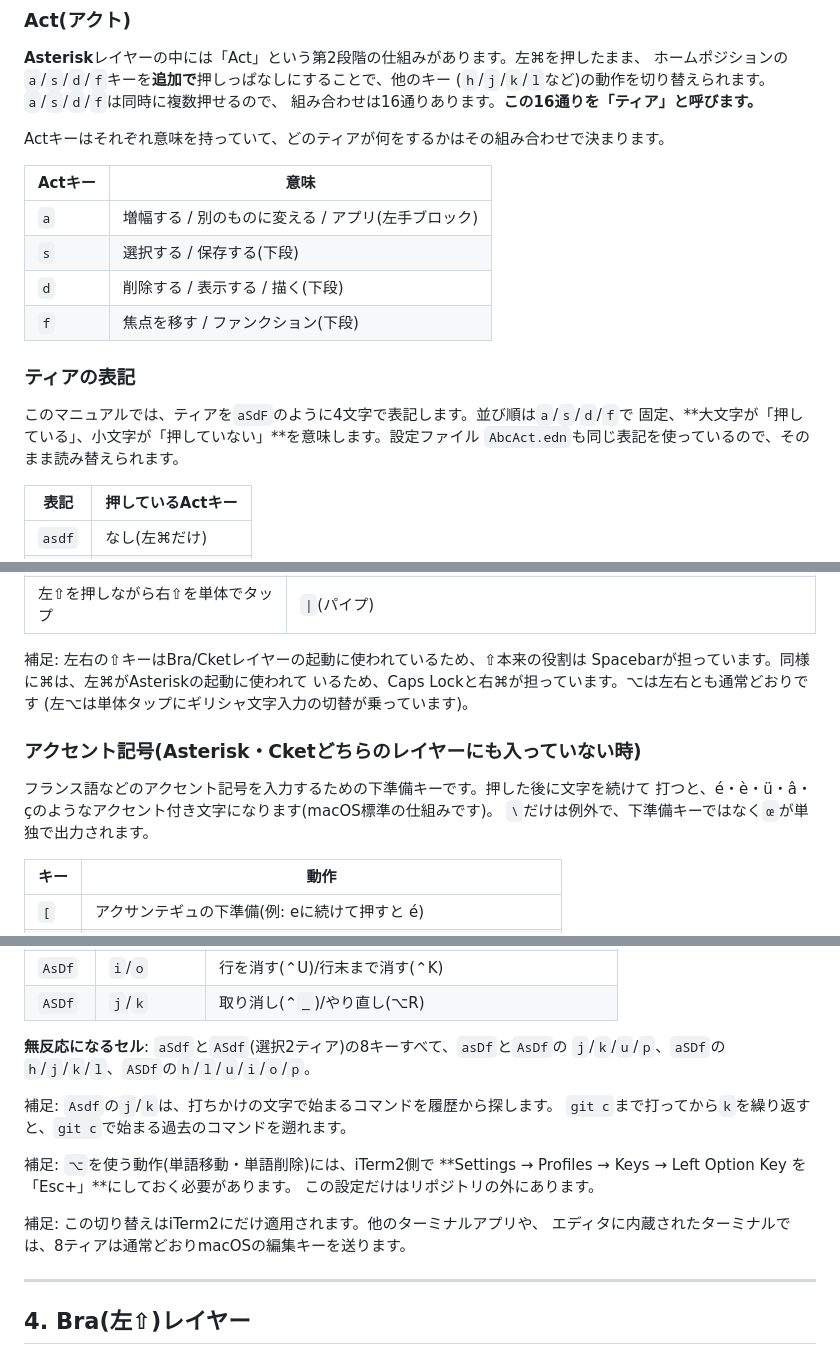
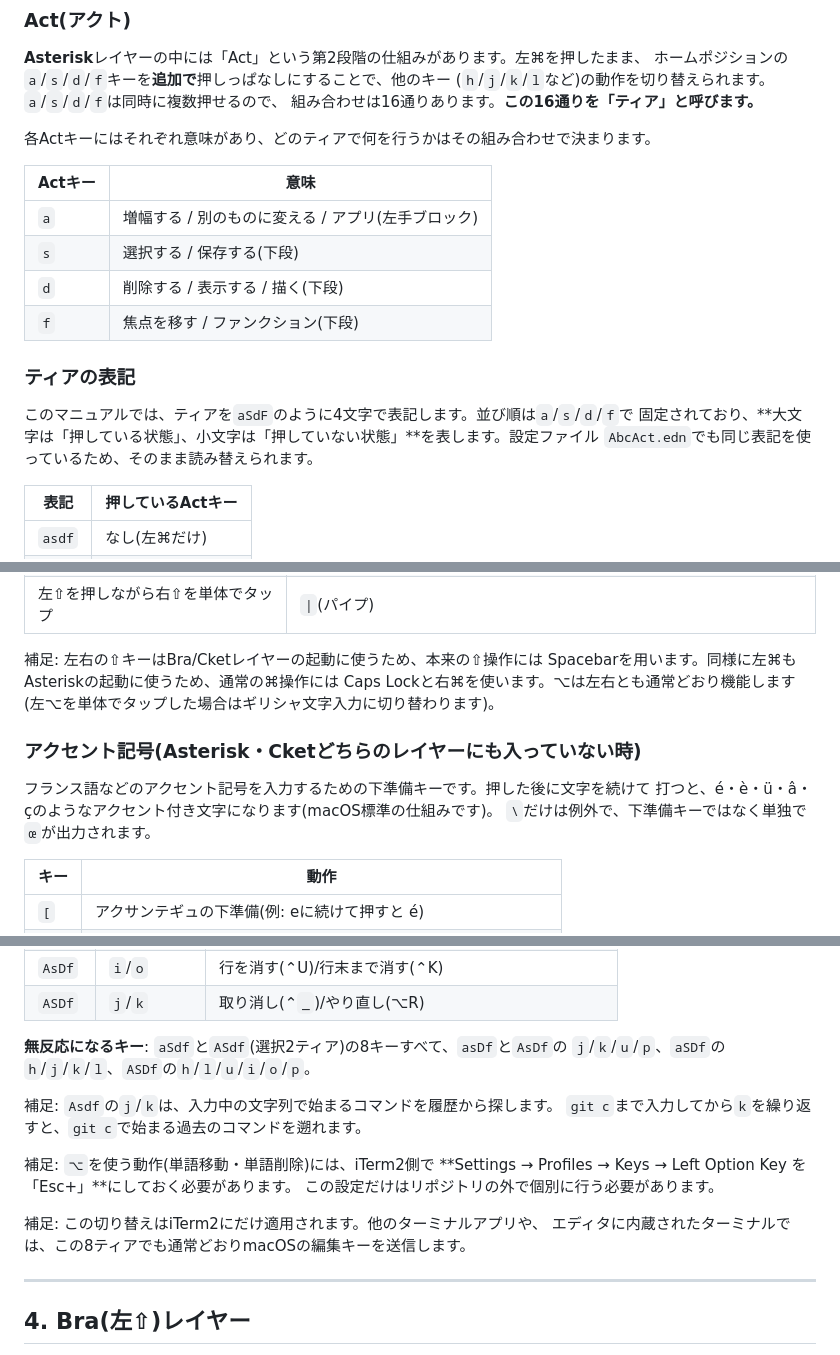
Before and after one commit to soh-arch/goku-karabiner-config, a Markdown page: MANUAL.md, 3 parts joined by grey strips. Drawn GitHub-style.

```diff
--- a/MANUAL.md
+++ b/MANUAL.md
@@ -24,7 +24,7 @@
 (`h`/`j`/`k`/`l`など)の動作を切り替えられます。`a`/`s`/`d`/`f`は同時に複数押せるので、
 組み合わせは16通りあります。**この16通りを「ティア」と呼びます。**
 
-Actキーはそれぞれ意味を持っていて、どのティアが何をするかはその組み合わせで決まります。
+各Actキーにはそれぞれ意味があり、どのティアで何を行うかはその組み合わせで決まります。
 
 | Actキー | 意味 |
 |---|---|
@@ -36,8 +36,8 @@ Actキーはそれぞれ意味を持っていて、どのティアが何をす
 ### ティアの表記
 
 このマニュアルでは、ティアを`aSdF`のように4文字で表記します。並び順は`a`/`s`/`d`/`f`で
-固定、**大文字が「押している」、小文字が「押していない」**を意味します。設定ファイル
-`AbcAct.edn`も同じ表記を使っているので、そのまま読み替えられます。
+固定されており、**大文字は「押している状態」、小文字は「押していない状態」**を表します。設定ファイル
+`AbcAct.edn`でも同じ表記を使っているため、そのまま読み替えられます。
 
 | 表記 | 押しているActキー |
 |---|---|
@@ -66,16 +66,16 @@ Actキーはそれぞれ意味を持っていて、どのティアが何をす
 | 右⇧を単体でタップ | `\`(バックスラッシュ) |
 | 左⇧を押しながら右⇧を単体でタップ | `\|`(パイプ) |
 
-補足: 左右の⇧キーはBra/Cketレイヤーの起動に使われているため、⇧本来の役割は
-Spacebarが担っています。同様に⌘は、左⌘がAsteriskの起動に使われて
-いるため、Caps Lockと右⌘が担っています。⌥は左右とも通常どおりです
-(左⌥は単体タップにギリシャ文字入力の切替が乗っています)。
+補足: 左右の⇧キーはBra/Cketレイヤーの起動に使うため、本来の⇧操作には
+Spacebarを用います。同様に左⌘もAsteriskの起動に使うため、通常の⌘操作には
+Caps Lockと右⌘を使います。⌥は左右とも通常どおり機能します
+(左⌥を単体でタップした場合はギリシャ文字入力に切り替わります)。
 
 ### アクセント記号(Asterisk・Cketどちらのレイヤーにも入っていない時)
 
 フランス語などのアクセント記号を入力するための下準備キーです。押した後に文字を続けて
 打つと、é・è・ü・â・çのようなアクセント付き文字になります(macOS標準の仕組みです)。
-`\`だけは例外で、下準備キーではなく`œ`が単独で出力されます。
+`\`だけは例外で、下準備キーではなく単独で`œ`が出力されます。
 
 | キー | 動作 |
 |---|---|
@@ -313,18 +313,18 @@ iTerm2が前面のとき、テキスト編集の8ティアだけ、macOSの編
 | `AsDf` | `i`/`o` | 行を消す(⌃U)/行末まで消す(⌃K) |
 | `ASDf` | `j`/`k` | 取り消し(⌃`_`)/やり直し(⌥R) |
 
-**無反応になるセル**: `aSdf`と`ASdf`(選択2ティア)の8キーすべて、`asDf`と`AsDf`の
+**無反応になるキー**: `aSdf`と`ASdf`(選択2ティア)の8キーすべて、`asDf`と`AsDf`の
 `j`/`k`/`u`/`p`、`aSDf`の`h`/`j`/`k`/`l`、`ASDf`の`h`/`l`/`u`/`i`/`o`/`p`。
 
-補足: `Asdf`の`j`/`k`は、打ちかけの文字で始まるコマンドを履歴から探します。
-`git c`まで打ってから`k`を繰り返すと、`git c`で始まる過去のコマンドを遡れます。
+補足: `Asdf`の`j`/`k`は、入力中の文字列で始まるコマンドを履歴から探します。
+`git c`まで入力してから`k`を繰り返すと、`git c`で始まる過去のコマンドを遡れます。
 
 補足: `⌥`を使う動作(単語移動・単語削除)には、iTerm2側で
 **Settings → Profiles → Keys → Left Option Key を「Esc+」**にしておく必要があります。
-この設定だけはリポジトリの外にあります。
+この設定だけはリポジトリの外で個別に行う必要があります。
 
 補足: この切り替えはiTerm2にだけ適用されます。他のターミナルアプリや、
-エディタに内蔵されたターミナルでは、8ティアは通常どおりmacOSの編集キーを送ります。
+エディタに内蔵されたターミナルでは、この8ティアでも通常どおりmacOSの編集キーを送信します。
 
 ---
 
```
Also changed, not shown: other parts of MANUAL.md (+26 -26 lines).
